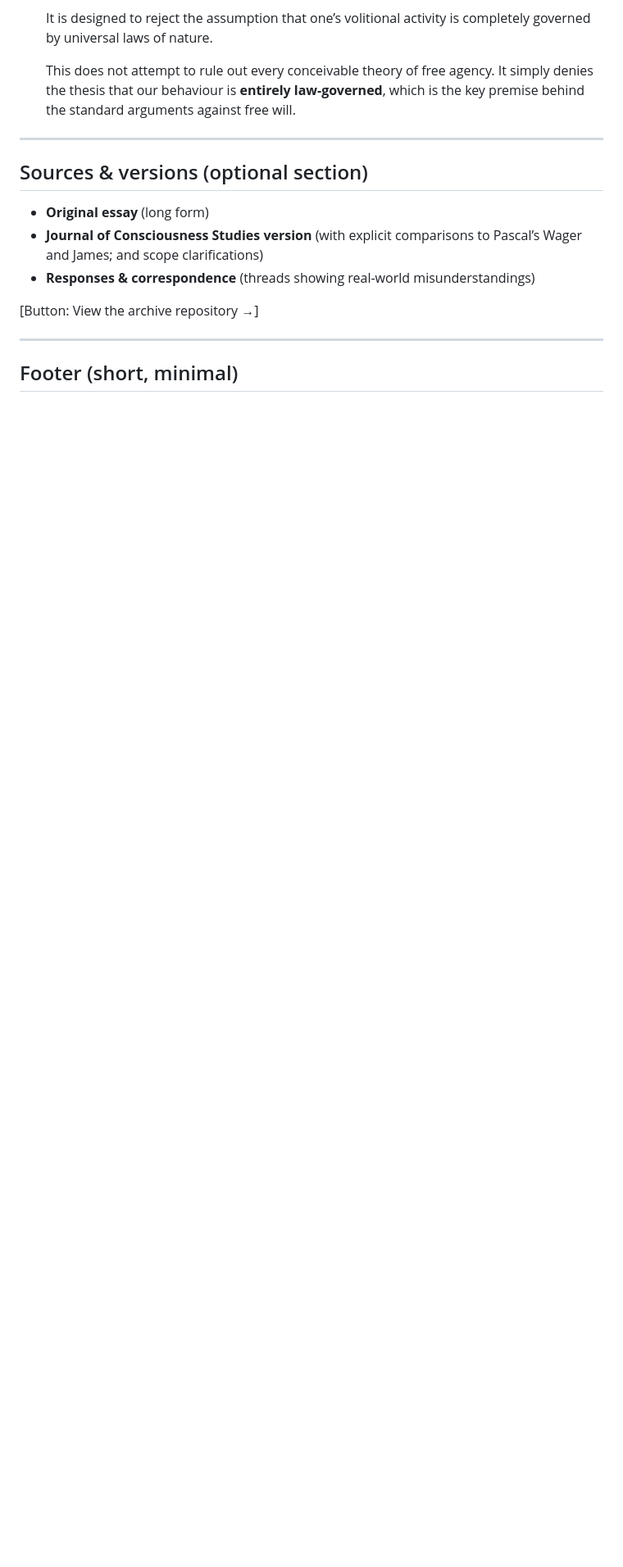
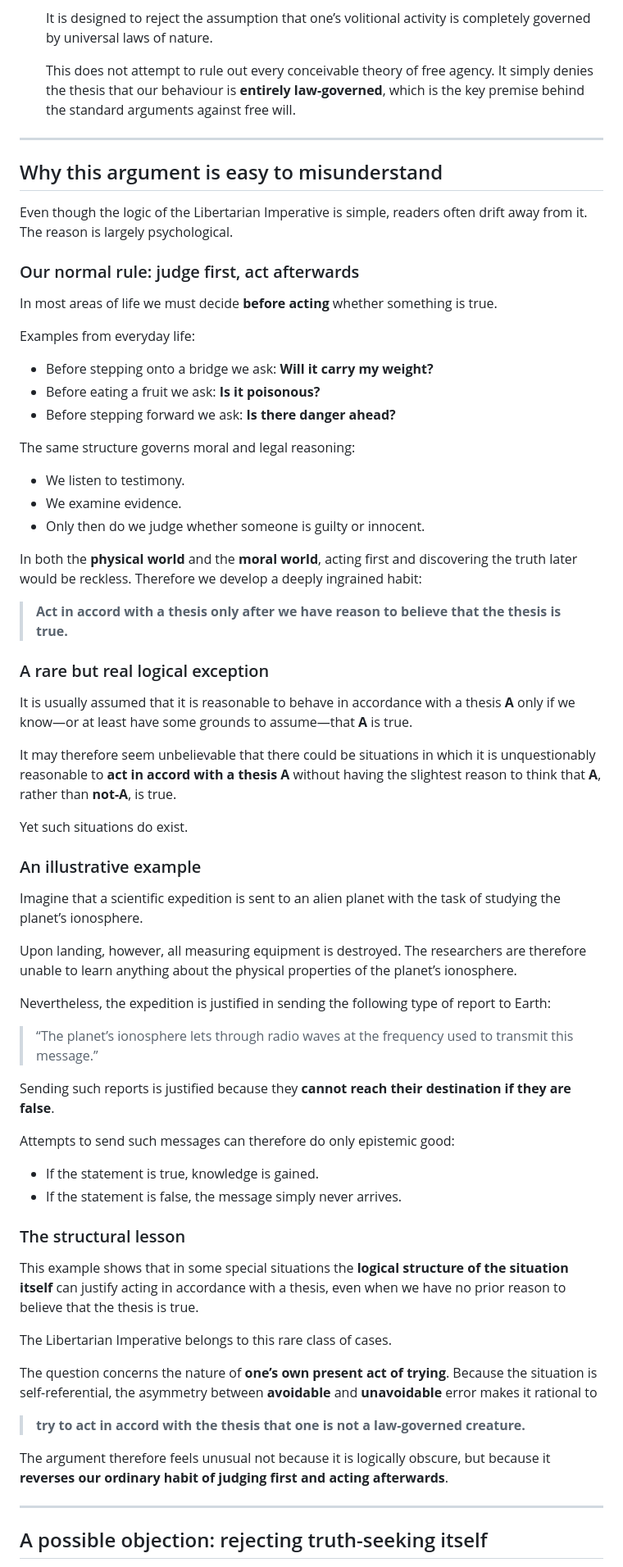
Before and after one commit to erikuus/undo-uus-libertarian-imperative, a Markdown page: PAGE_PLAN.md, the part around one of its changes. Shown at 82% size. Drawn GitHub-style; blank space fills up the shorter version.

```diff
--- a/PAGE_PLAN.md
+++ b/PAGE_PLAN.md
@@ -295,15 +295,71 @@ _(Drawn from actual correspondence with philosophers, editors, and referees. Eac
 
 ---
 
-## Sources & versions (optional section)
+## Why this argument is easy to misunderstand
 
-- **Original essay** (long form)
-- **Journal of Consciousness Studies version** (with explicit comparisons to Pascal’s Wager and James; and scope clarifications)
-- **Responses & correspondence** (threads showing real-world misunderstandings)
+Even though the logic of the Libertarian Imperative is simple, readers often drift away from it.
+The reason is largely psychological.
 
-[Button: View the archive repository →]
+### Our normal rule: judge first, act afterwards
+
+In most areas of life we must decide **before acting** whether something is true.
+
+Examples from everyday life:
+
+- Before stepping onto a bridge we ask: **Will it carry my weight?**
+- Before eating a fruit we ask: **Is it poisonous?**
+- Before stepping forward we ask: **Is there danger ahead?**
+
+The same structure governs moral and legal reasoning:
+
+- We listen to testimony.
+- We examine evidence.
+- Only then do we judge whether someone is guilty or innocent.
+
+In both the **physical world** and the **moral world**, acting first and discovering the truth later would be reckless.
+Therefore we develop a deeply ingrained habit:
+
+> **Act in accord with a thesis only after we have reason to believe that the thesis is true.**
+
+### A rare but real logical exception
+
+It is usually assumed that it is reasonable to behave in accordance with a thesis **A** only if we know—or at least have some grounds to assume—that **A** is true.
+
+It may therefore seem unbelievable that there could be situations in which it is unquestionably reasonable to **act in accord with a thesis A** without having the slightest reason to think that **A**, rather than **not-A**, is true.
+
+Yet such situations do exist.
+
+### An illustrative example
+
+Imagine that a scientific expedition is sent to an alien planet with the task of studying the planet’s ionosphere.
+
+Upon landing, however, all measuring equipment is destroyed. The researchers are therefore unable to learn anything about the physical properties of the planet’s ionosphere.
+
+Nevertheless, the expedition is justified in sending the following type of report to Earth:
+
+> “The planet’s ionosphere lets through radio waves at the frequency used to transmit this message.”
+
+Sending such reports is justified because they **cannot reach their destination if they are false**.
+
+Attempts to send such messages can therefore do only epistemic good:
+
+- If the statement is true, knowledge is gained.
+- If the statement is false, the message simply never arrives.
+
+### The structural lesson
+
+This example shows that in some special situations the **logical structure of the situation itself** can justify acting in accordance with a thesis, even when we have no prior reason to believe that the thesis is true.
+
+The Libertarian Imperative belongs to this rare class of cases.
+
+The question concerns the nature of **one’s own present act of trying**.
+Because the situation is self-referential, the asymmetry between **avoidable** and **unavoidable** error makes it rational to
+
+> **try to act in accord with the thesis that one is not a law-governed creature.**
+
+The argument therefore feels unusual not because it is logically obscure, but because it **reverses our ordinary habit of judging first and acting afterwards**.
 
 ---
 
-## Footer (short, minimal)
+## A possible objection: rejecting truth-seeking itself
 
```
Also changed, not shown: other parts of PAGE_PLAN.md (+66 -2 lines).
